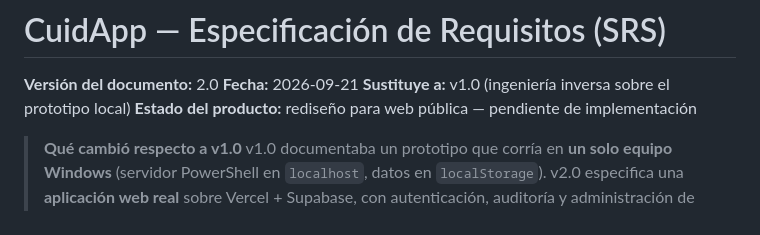
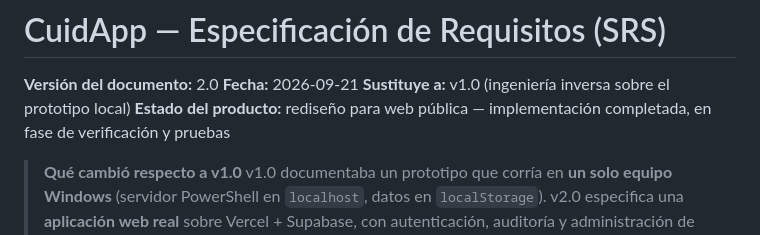
Before and after one commit to RobertoSiracusa/CuidApp, a Markdown page: docs/ESPECIFICACION-REQUISITOS.md, the part around the change. GitHub-like rendering.

Commit message:
docs(status): actualizar estado del producto a implementado y en fase de pruebas

```diff
--- a/docs/ESPECIFICACION-REQUISITOS.md
+++ b/docs/ESPECIFICACION-REQUISITOS.md
@@ -3,7 +3,7 @@
 **Versión del documento:** 2.0
 **Fecha:** 2026-09-21
 **Sustituye a:** v1.0 (ingeniería inversa sobre el prototipo local)
-**Estado del producto:** rediseño para web pública — pendiente de implementación
+**Estado del producto:** rediseño para web pública — implementación completada, en fase de verificación y pruebas
 
 > **Qué cambió respecto a v1.0**
 > v1.0 documentaba un prototipo que corría en **un solo equipo Windows** (servidor PowerShell en
```
